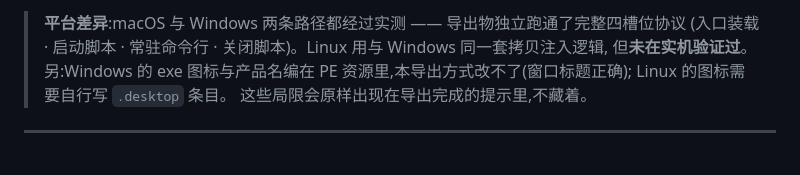
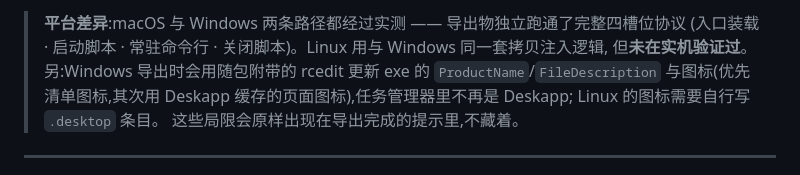
Before and after one commit to Inlispwrad/Deskapp, a Markdown page: docs/PROTOCOL.md, the part around the change. Rendered like a GitHub page.

Commit message:
docs: update Windows export branding caveat

```diff
--- a/docs/PROTOCOL.md
+++ b/docs/PROTOCOL.md
@@ -213,7 +213,8 @@ electron . --export <项目目录> [--out <输出目录>] [--export-name 名称]
 > **平台差异**:macOS 与 Windows 两条路径都经过实测 —— 导出物独立跑通了完整四槽位协议
 > (入口装载 · 启动脚本 · 常驻命令行 · 关闭脚本)。Linux 用与 Windows 同一套拷贝注入逻辑,
 > 但**未在实机验证过**。
-> 另:Windows 的 exe 图标与产品名编在 PE 资源里,本导出方式改不了(窗口标题正确);
+> 另:Windows 导出时会用随包附带的 rcedit 更新 exe 的 `ProductName`/`FileDescription`
+> 与图标(优先清单图标,其次用 Deskapp 缓存的页面图标),任务管理器里不再是 Deskapp;
 > Linux 的图标需要自行写 `.desktop` 条目。
 > 这些局限会原样出现在导出完成的提示里,不藏着。
 
```
Also changed, not shown: docs/PROGRESS.md (+1 -1 lines).
